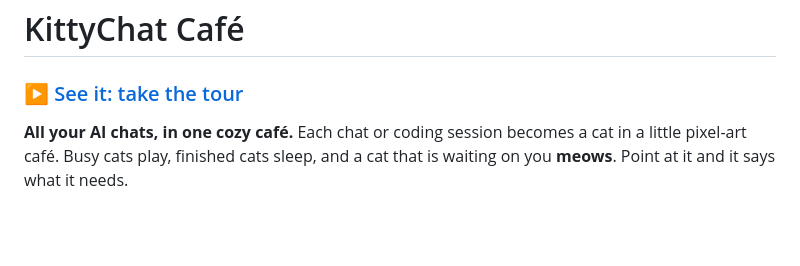
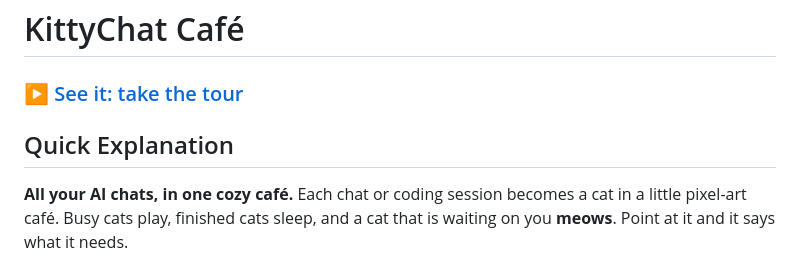
Before and after one commit to charredlatte/Pretty-Project-Portfolio, a Markdown page: README.md, the part around the change. Drawn GitHub-style; blank space fills up the shorter version.

```diff
--- a/README.md
+++ b/README.md
@@ -1,6 +1,8 @@
 # KittyChat Café
 
 ### ▶ [See it: take the tour](https://claude.ai/artifact/SUr62MfU18hzRUBYgA9o8Y)
+
+## Quick Explanation
 
 **All your AI chats, in one cozy café.** Each chat or coding session becomes a cat in a little pixel-art café. Busy
 cats play, finished cats sleep, and a cat that is waiting on you **meows**. Point at it and it says what it needs.
```
